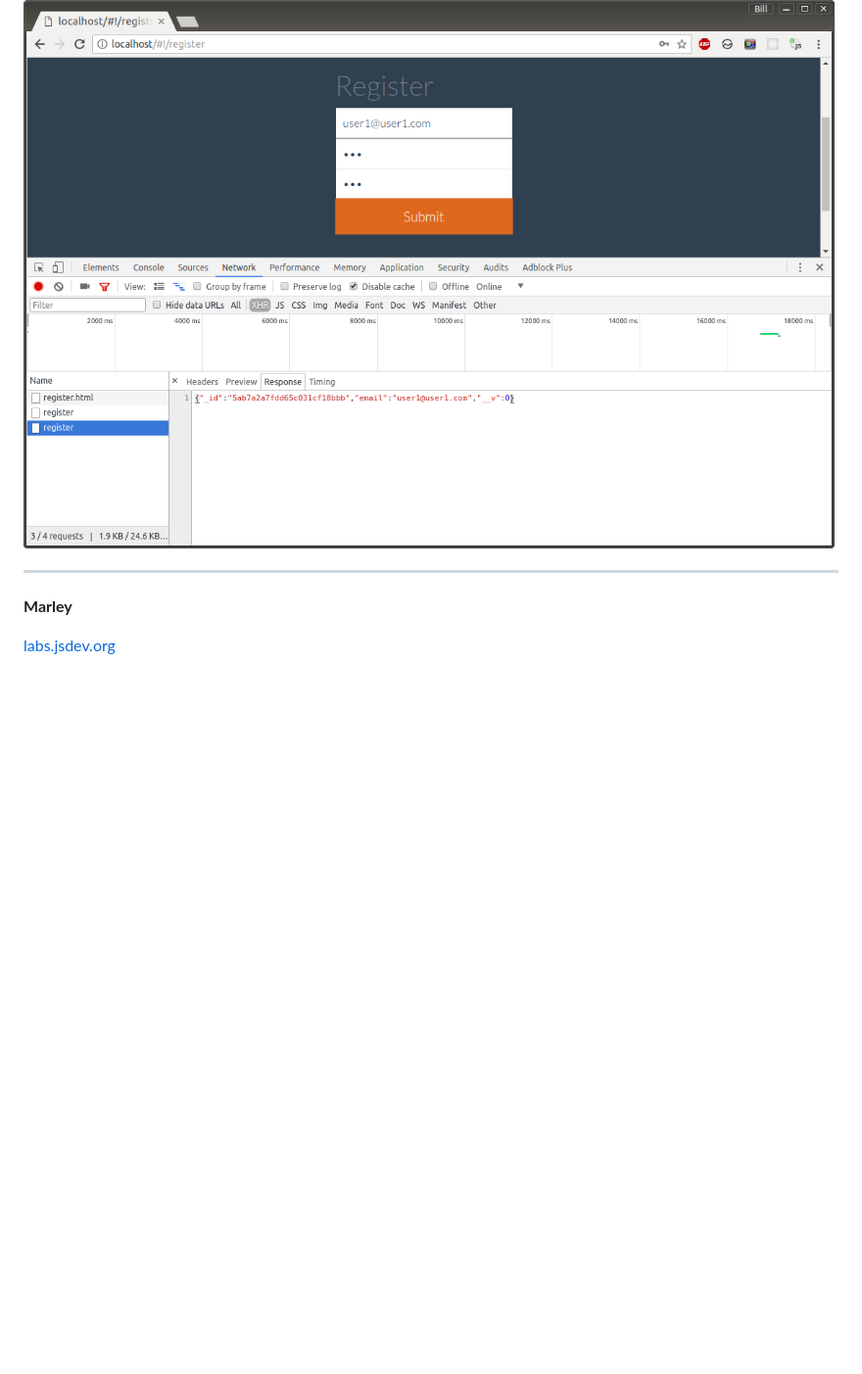
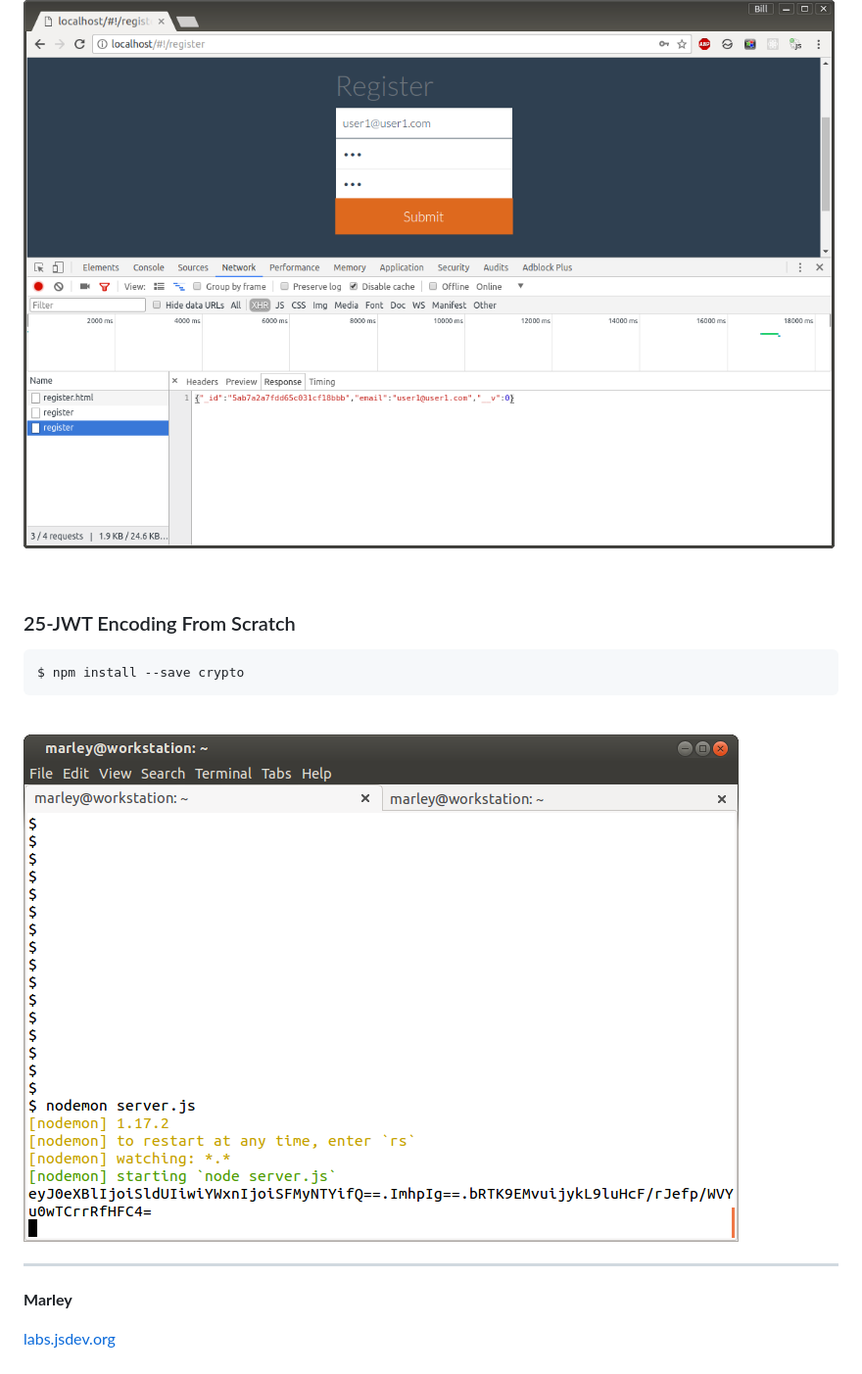
Before and after one commit to webmakaka/Creating-Apps-With-Angular-Node-and-Token-Authentication-updated, a Markdown page: Readme.md, the part around the change. Shown: that part at 98% size. Rendered like a GitHub page; pictures changed too: img/part4-pic10.png (added); blank space fills up the shorter version.

Commit message:
25-JWT Encoding From Scratch

```diff
--- a/Readme.md
+++ b/Readme.md
@@ -169,8 +169,19 @@
 
 ![Application](/img/part4-pic9.png?raw=true)
 
+
+<br/>
+
+### 25-JWT Encoding From Scratch
+
+    $ npm install --save crypto
+
+<br/>
+
+![Application](/img/part4-pic10.png?raw=true)
+
+
 ___
-
 
 **Marley**
 
```
Also changed, not shown: 4 other files.
